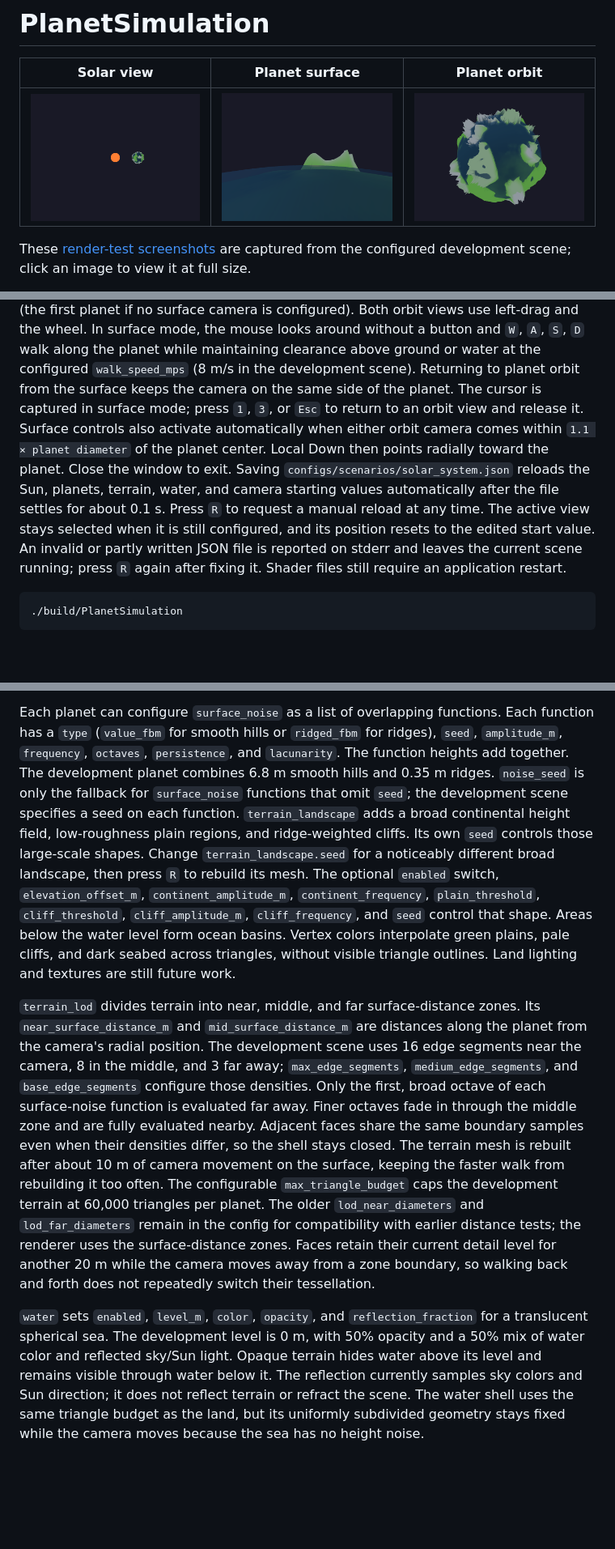
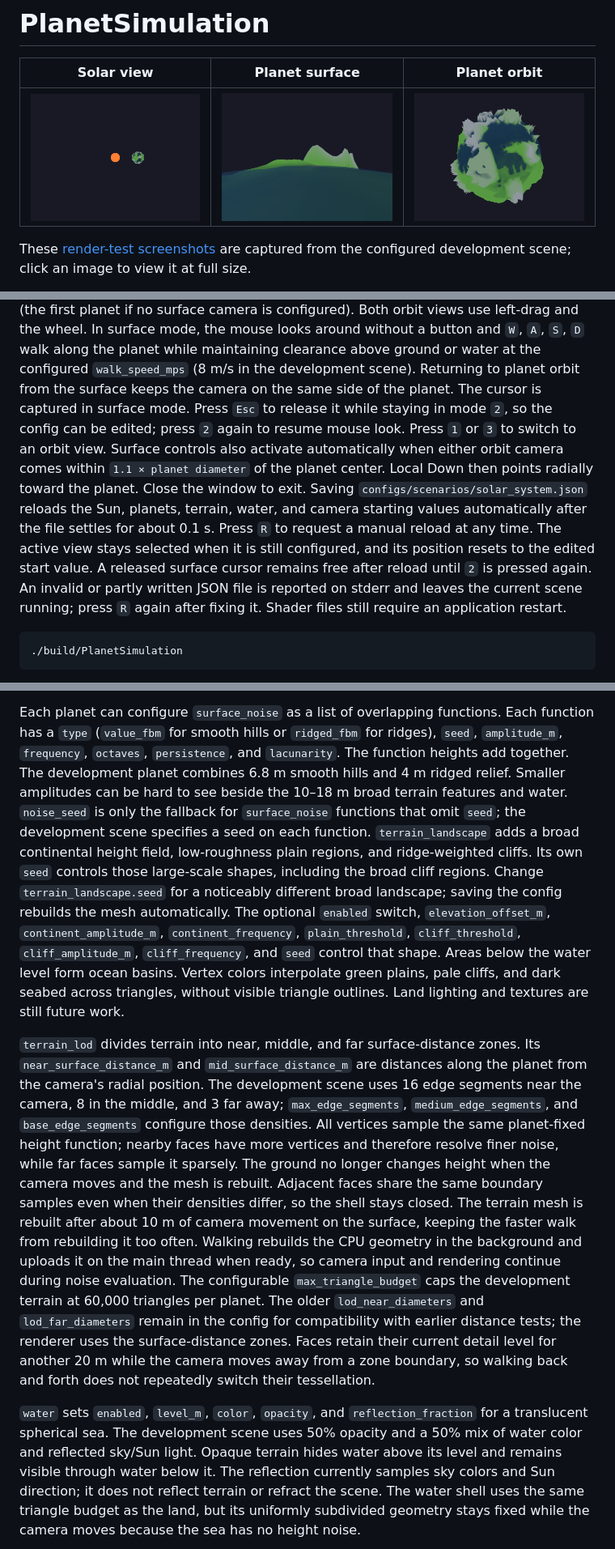
Before and after one commit to Christophgru/PlanetSimulation, a Markdown page: README.md, 3 parts joined by grey strips. Shown at 81% size. Drawn GitHub-style; pictures changed too: docs/screenshots/planet-orbit.png, docs/screenshots/solar-view.png, docs/screenshots/surface-view.png; blank space fills up the shorter version.

Commit message:
seed generation still not really nice

```diff
--- a/README.md
+++ b/README.md
@@ -91,15 +91,18 @@ button and `W`, `A`, `S`, `D` walk along the planet while maintaining clearance
 above ground or water at the configured `walk_speed_mps` (8 m/s in the
 development scene). Returning to planet orbit from the surface keeps the
 camera on the same side of the planet.
-The cursor is captured in surface mode; press `1`, `3`, or `Esc` to return to an
-orbit view and release it. Surface controls also activate automatically when
-either orbit camera comes within `1.1 × planet diameter` of the planet center.
+The cursor is captured in surface mode. Press `Esc` to release it while staying
+in mode `2`, so the config can be edited; press `2` again to resume mouse look.
+Press `1` or `3` to switch to an orbit view. Surface controls also activate
+automatically when either orbit camera comes within `1.1 × planet diameter`
+of the planet center.
 Local Down then points radially toward the planet. Close the window to exit.
 Saving `configs/scenarios/solar_system.json` reloads the Sun, planets, terrain,
 water, and camera starting values automatically after the file settles for
 about 0.1 s. Press `R` to request a manual reload at any time.
 The active view stays selected when it is still configured, and its position
-resets to the edited start value. An invalid or partly written JSON file is
+resets to the edited start value. A released surface cursor remains free after
+reload until `2` is pressed again. An invalid or partly written JSON file is
 reported on stderr and leaves the current scene running; press `R` again
 after fixing it. Shader files still require an application restart.
 
@@ -126,12 +129,14 @@ Each planet can configure `surface_noise` as a list of overlapping functions.
 Each function has a `type` (`value_fbm` for smooth hills or `ridged_fbm` for
 ridges), `seed`, `amplitude_m`, `frequency`, `octaves`, `persistence`, and
 `lacunarity`. The function heights add together. The development planet combines
-6.8 m smooth hills and 0.35 m ridges. `noise_seed` is only the fallback for
-`surface_noise` functions that omit `seed`; the development scene specifies a
+6.8 m smooth hills and 4 m ridged relief. Smaller amplitudes can be hard to
+see beside the 10–18 m broad terrain features and water. `noise_seed` is only
+the fallback for `surface_noise` functions that omit `seed`; the development scene specifies a
 seed on each function. `terrain_landscape` adds a broad continental height
 field, low-roughness plain regions, and ridge-weighted cliffs. Its own `seed`
-controls those large-scale shapes. Change `terrain_landscape.seed` for a
-noticeably different broad landscape, then press `R` to rebuild its mesh. The
+controls those large-scale shapes, including the broad cliff regions. Change
+`terrain_landscape.seed` for a noticeably different broad landscape; saving
+the config rebuilds the mesh automatically. The
 optional `enabled` switch, `elevation_offset_m`, `continent_amplitude_m`, `continent_frequency`,
 `plain_threshold`, `cliff_threshold`, `cliff_amplitude_m`, `cliff_frequency`,
 and `seed` control that shape. Areas below the water level form ocean basins.
@@ -144,12 +149,15 @@ zones. Its `near_surface_distance_m` and `mid_surface_distance_m` are distances
 along the planet from the camera's radial position. The development scene uses
 16 edge segments near the camera, 8 in the middle, and 3 far away;
 `max_edge_segments`, `medium_edge_segments`, and `base_edge_segments` configure
-those densities. Only the first, broad octave of each surface-noise function is
-evaluated far away. Finer octaves fade in through the middle zone and are fully
-evaluated nearby. Adjacent faces share the same boundary samples even when
-their densities differ, so the shell stays closed. The terrain mesh is rebuilt
+those densities. All vertices sample the same planet-fixed height function;
+nearby faces have more vertices and therefore resolve finer noise, while far
+faces sample it sparsely. The ground no longer changes height when the camera
+moves and the mesh is rebuilt. Adjacent faces share the same boundary samples
+even when their densities differ, so the shell stays closed. The terrain mesh is rebuilt
 after about 10 m of camera movement on the surface, keeping the faster walk
-from rebuilding it too often. The configurable
+from rebuilding it too often. Walking rebuilds the CPU geometry in the
+background and uploads it on the main thread when ready, so camera input and
+rendering continue during noise evaluation. The configurable
 `max_triangle_budget` caps the development terrain at 60,000 triangles per
 planet. The older `lod_near_diameters` and `lod_far_diameters` remain in the
 config for compatibility with earlier distance tests; the renderer uses the
@@ -159,8 +167,8 @@ moves away from a zone boundary, so walking back and forth does not repeatedly
 switch their tessellation.
 
 `water` sets `enabled`, `level_m`, `color`, `opacity`, and
-`reflection_fraction` for a translucent spherical sea. The development level
-is 0 m, with 50% opacity and a 50% mix of water color and reflected sky/Sun
+`reflection_fraction` for a translucent spherical sea. The development scene
+uses 50% opacity and a 50% mix of water color and reflected sky/Sun
 light. Opaque terrain hides water above its level and remains visible through
 water below it. The reflection currently samples sky colors and Sun direction;
 it does not reflect terrain or refract the scene. The water shell uses the same
```
Also changed, not shown: other parts of README.md (+5 -0 lines), 7 other files.
